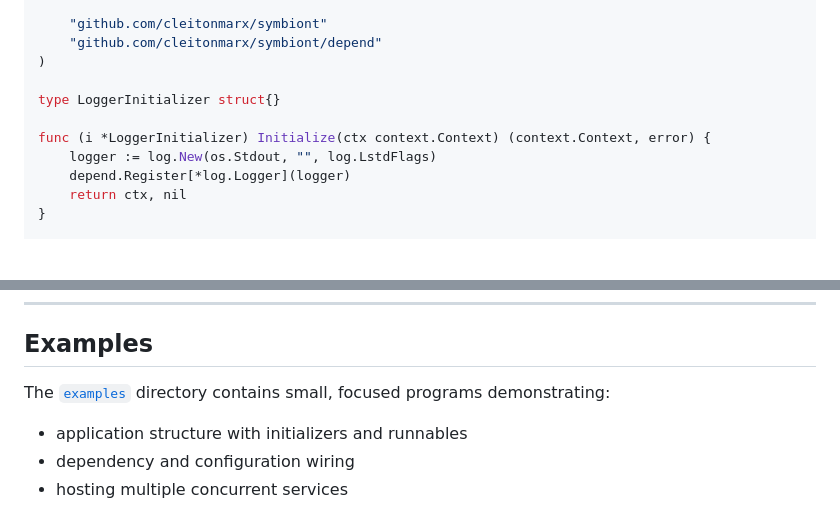
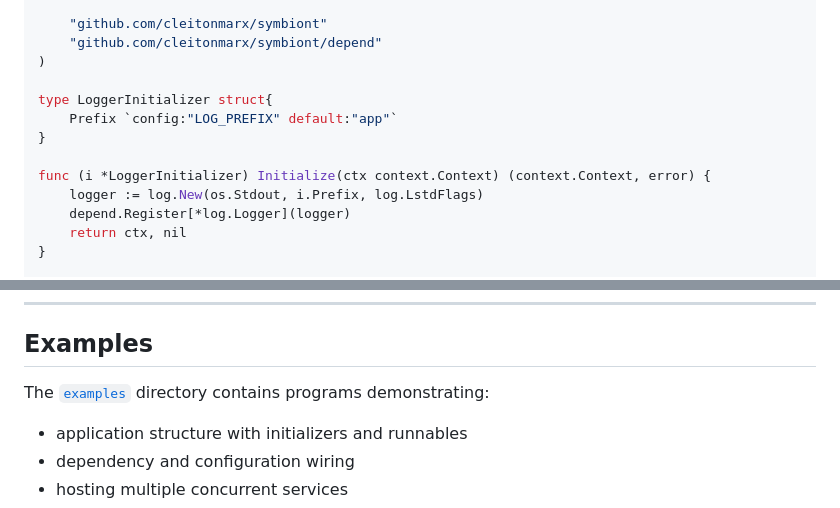
Before and after one commit to cleitonmarx/symbiont, a Markdown page: README.md, 2 parts joined by grey strips. GitHub-like rendering; blank space fills up the shorter version.

Commit message:
feat: Add Prefix configuration to LoggerInitializer for customizable logging

```diff
--- a/README.md
+++ b/README.md
@@ -63,10 +63,12 @@ import (
 	"github.com/cleitonmarx/symbiont/depend"
 )
 
-type LoggerInitializer struct{}
+type LoggerInitializer struct{
+	Prefix `config:"LOG_PREFIX" default:"app"`
+}
 
 func (i *LoggerInitializer) Initialize(ctx context.Context) (context.Context, error) {
-	logger := log.New(os.Stdout, "", log.LstdFlags)
+	logger := log.New(os.Stdout, i.Prefix, log.LstdFlags)
 	depend.Register[*log.Logger](logger)
 	return ctx, nil
 }
@@ -111,7 +113,7 @@ Detailed documentation is available in the [`docs`](docs) directory:
 
 ## Examples
 
-The [`examples`](examples) directory contains small, focused programs demonstrating:
+The [`examples`](examples) directory contains programs demonstrating:
 
 - application structure with initializers and runnables
 - dependency and configuration wiring
```
